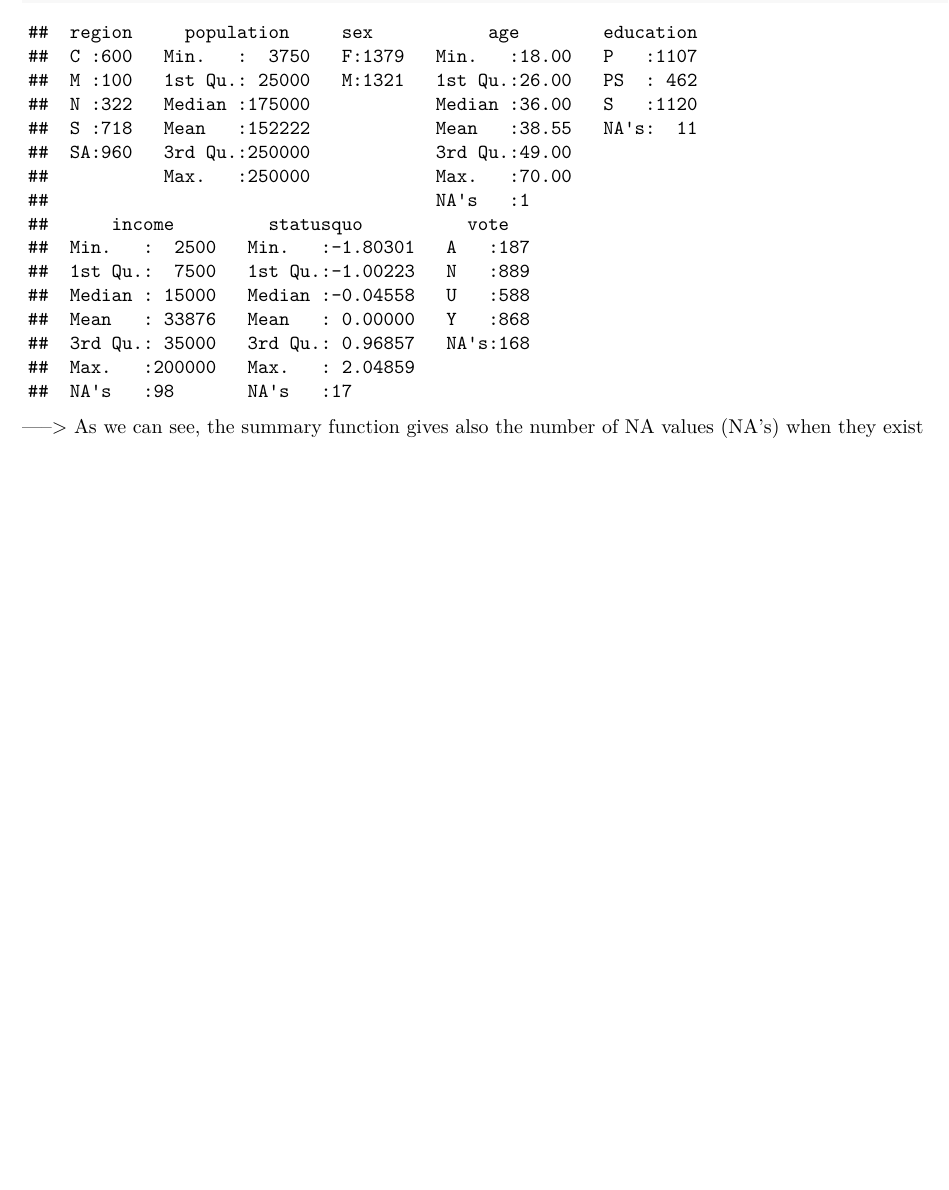
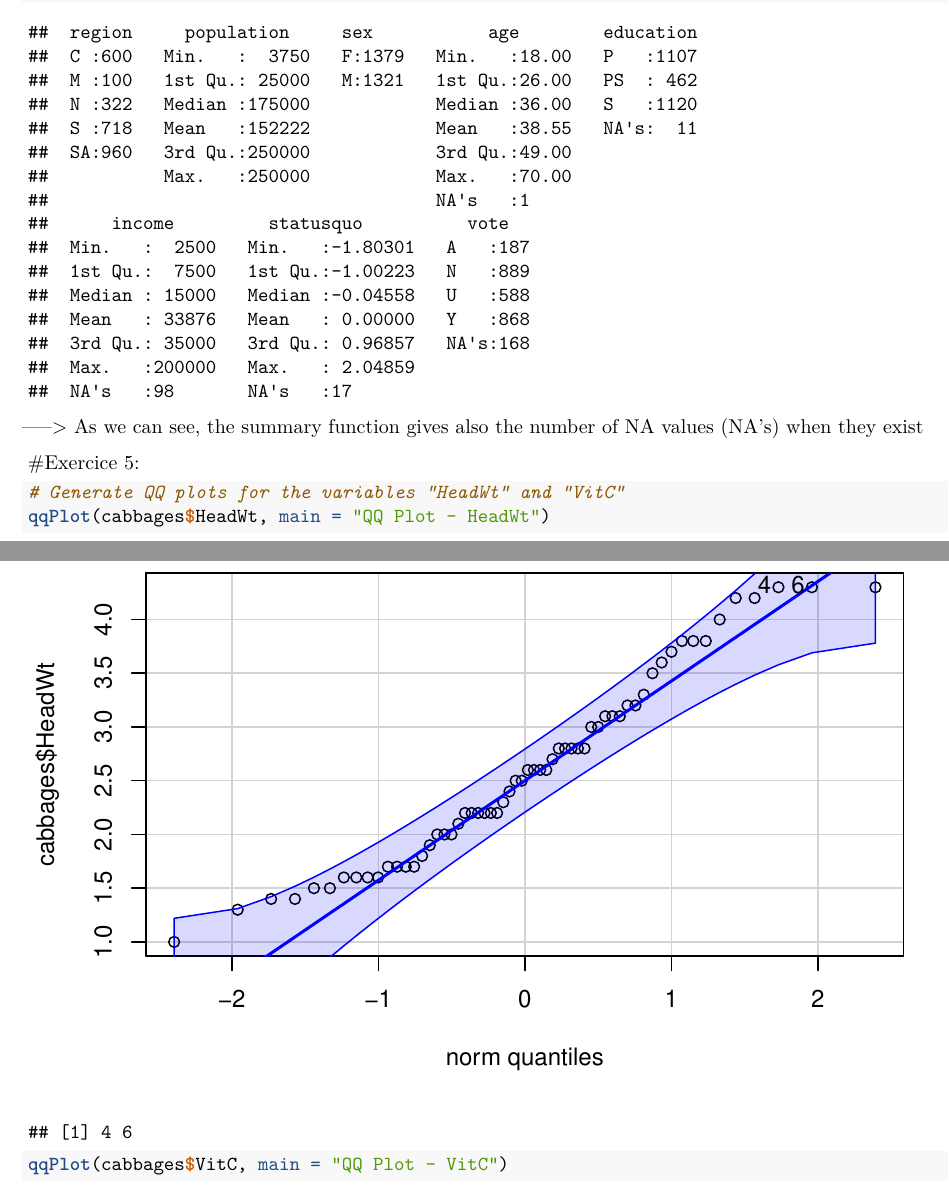
Before and after one commit to sofiamab/SolucionesTema1, an R Markdown document (BoletinTema1ALUMNO.Rmd): part of page 8 of 8 before the commit and two parts of pages 8 and 9 of 10 after it, the two joined at a grey line, cut so that both start at the same text, the shorter picture padded with empty space. Rendered offline with R 4.5, knitr and Pandoc, then LaTeX, with nearby package versions; common packages that the code uses without loading them are loaded.

Commit message:
Question 5

````diff
--- a/BoletinTema1ALUMNO.Rmd
+++ b/BoletinTema1ALUMNO.Rmd
@@ -184,3 +185,9 @@ summary(Chile)
 
 ```
 -----> As we can see, the summary function gives also the number of NA values (NA's) when they exist
+
+#Exercice 5:
+```{r}
+# Generate QQ plots for the variables "HeadWt" and "VitC"
+qqPlot(cabbages$HeadWt, main = "QQ Plot - HeadWt")
+qqPlot(cabbages$VitC, main = "QQ Plot - VitC")
````
Also changed, not shown: BoletinTema1ALUMNO.Rmd (5 more changed lines).
